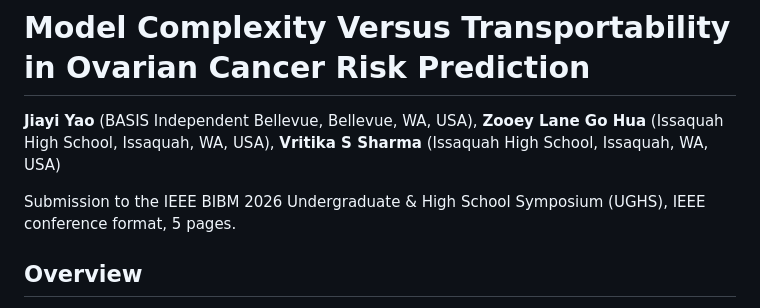
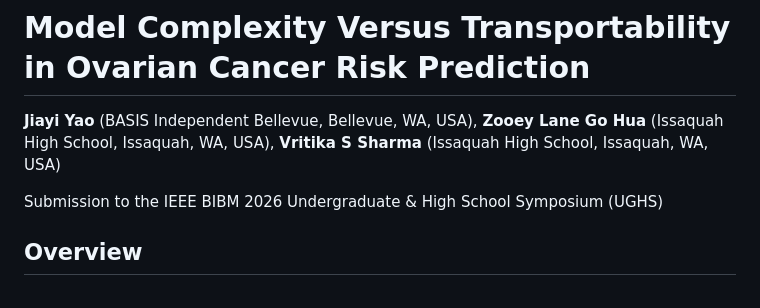
Before and after one commit to angelayaoo/Ovarian-Cancer-RiskPrediction, a Markdown page: README.md, the part around the change. Drawn GitHub-style.

```diff
--- a/README.md
+++ b/README.md
@@ -5,7 +5,7 @@
 **Vritika S Sharma** (Issaquah High School, Issaquah, WA, USA)
 
 Submission to the IEEE BIBM 2026 Undergraduate & High School Symposium
-(UGHS), IEEE conference format, 5 pages.
+(UGHS)
 
 ## Overview
 
```
